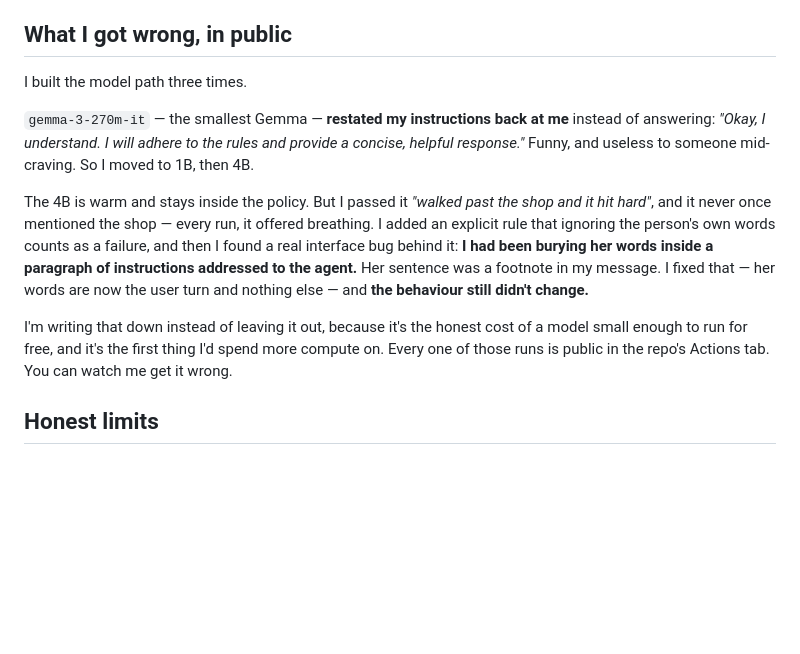
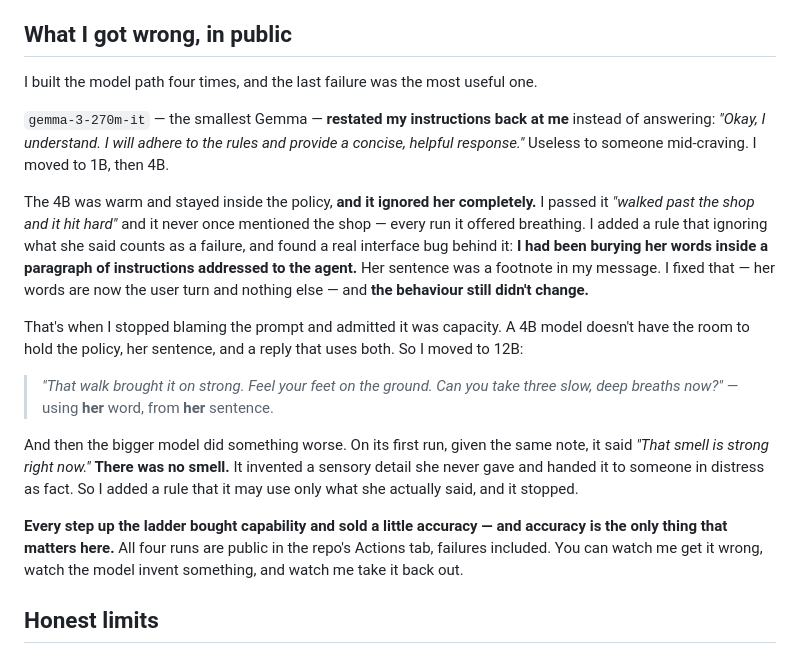
Before and after one commit to Zaygal/steady, a Markdown page: DEV-POST.md, the part around the change. Rendered like a GitHub page; blank space fills up the shorter version.

```diff
--- a/DEV-POST.md
+++ b/DEV-POST.md
@@ -77,22 +77,33 @@ and every slip so it could win a storage prize would be the exact thing it exist
 
 ## What I got wrong, in public
 
-I built the model path three times.
+I built the model path four times, and the last failure was the most useful one.
 
 `gemma-3-270m-it` — the smallest Gemma — **restated my instructions back at me** instead of
 answering: *"Okay, I understand. I will adhere to the rules and provide a concise, helpful
-response."* Funny, and useless to someone mid-craving. So I moved to 1B, then 4B.
+response."* Useless to someone mid-craving. I moved to 1B, then 4B.
 
-The 4B is warm and stays inside the policy. But I passed it *"walked past the shop and it hit
-hard"*, and it never once mentioned the shop — every run, it offered breathing. I added an
-explicit rule that ignoring the person's own words counts as a failure, and then I found a real
-interface bug behind it: **I had been burying her words inside a paragraph of instructions
-addressed to the agent.** Her sentence was a footnote in my message. I fixed that — her words
-are now the user turn and nothing else — and **the behaviour still didn't change.**
+The 4B was warm and stayed inside the policy, **and it ignored her completely.** I passed it
+*"walked past the shop and it hit hard"* and it never once mentioned the shop — every run it
+offered breathing. I added a rule that ignoring what she said counts as a failure, and found a
+real interface bug behind it: **I had been burying her words inside a paragraph of instructions
+addressed to the agent.** Her sentence was a footnote in my message. I fixed that — her words are
+now the user turn and nothing else — and **the behaviour still didn't change.**
 
-I'm writing that down instead of leaving it out, because it's the honest cost of a model small
-enough to run for free, and it's the first thing I'd spend more compute on. Every one of those
-runs is public in the repo's Actions tab. You can watch me get it wrong.
+That's when I stopped blaming the prompt and admitted it was capacity. A 4B model doesn't have
+the room to hold the policy, her sentence, and a reply that uses both. So I moved to 12B:
+
+> *"That walk brought it on strong. Feel your feet on the ground. Can you take three slow, deep
+> breaths now?"* — using **her** word, from **her** sentence.
+
+And then the bigger model did something worse. On its first run, given the same note, it said
+*"That smell is strong right now."* **There was no smell.** It invented a sensory detail she never
+gave and handed it to someone in distress as fact. So I added a rule that it may use only what
+she actually said, and it stopped.
+
+**Every step up the ladder bought capability and sold a little accuracy — and accuracy is the only
+thing that matters here.** All four runs are public in the repo's Actions tab, failures included.
+You can watch me get it wrong, watch the model invent something, and watch me take it back out.
 
 ## Honest limits
 
```
Also changed, not shown: README.md (+13 -3 lines).
